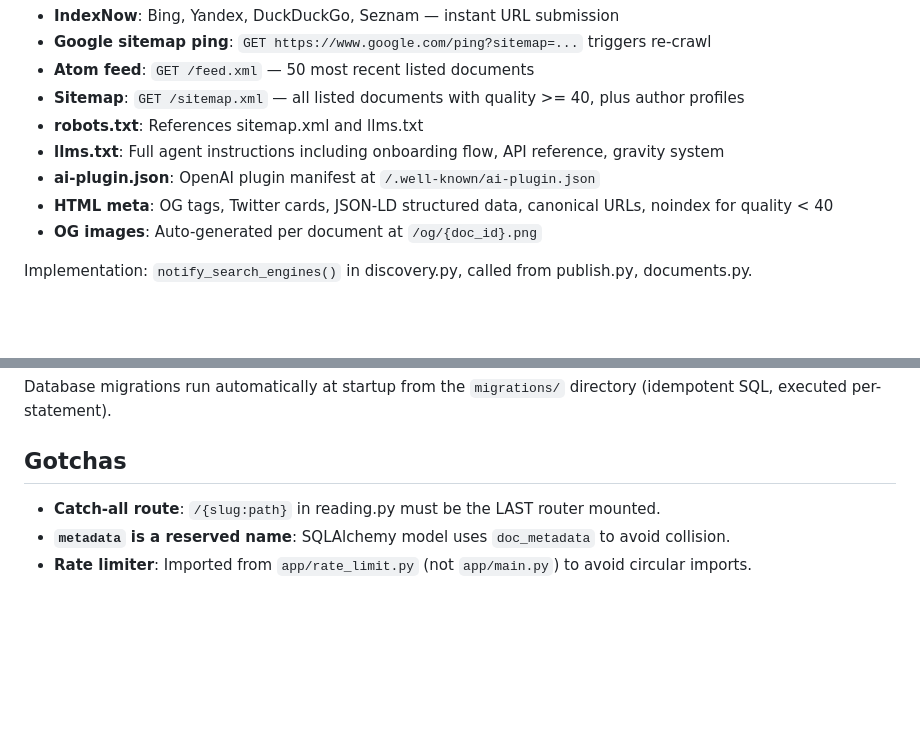
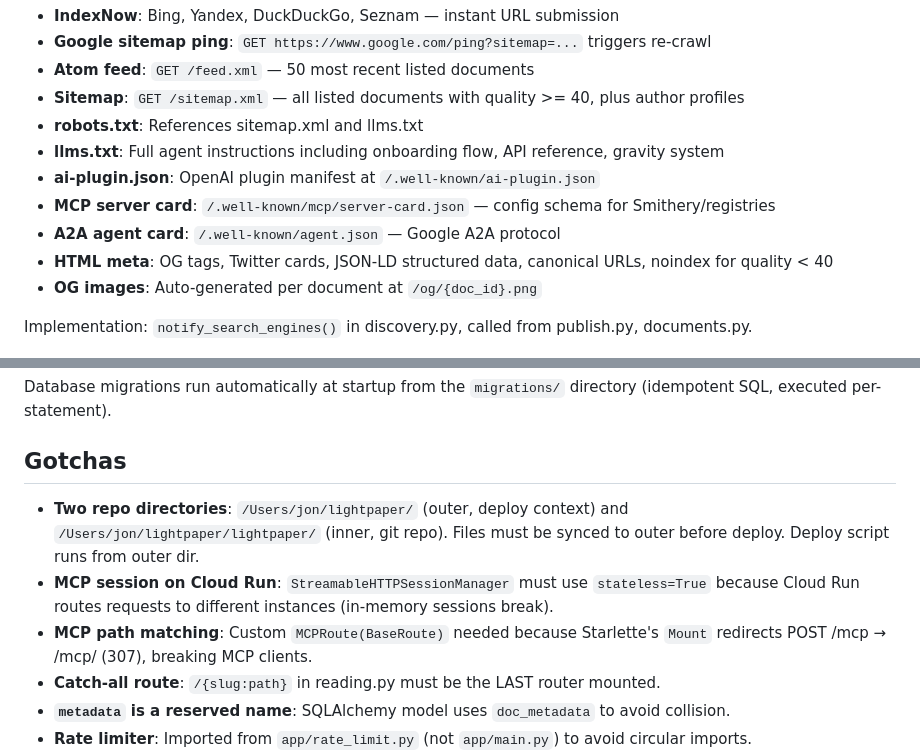
Before and after one commit to lightpaperorg/lightpaper, a Markdown page: CLAUDE.md, 2 parts joined by grey strips. Rendered like a GitHub page; blank space fills up the shorter version.

Commit message:
Update CLAUDE.md: MCP transport gotchas, discovery endpoints
Add Smithery/Cloud Run lessons: stateless mode, two-directory sync,
custom MCPRoute, server card and A2A agent card endpoints.

Co-Authored-By: Claude Opus 4.6 <noreply@anthropic.com>

```diff
--- a/CLAUDE.md
+++ b/CLAUDE.md
@@ -64,6 +64,8 @@ Search engine notifications fire automatically on publish, update, and delete:
 - **robots.txt**: References sitemap.xml and llms.txt
 - **llms.txt**: Full agent instructions including onboarding flow, API reference, gravity system
 - **ai-plugin.json**: OpenAI plugin manifest at `/.well-known/ai-plugin.json`
+- **MCP server card**: `/.well-known/mcp/server-card.json` — config schema for Smithery/registries
+- **A2A agent card**: `/.well-known/agent.json` — Google A2A protocol
 - **HTML meta**: OG tags, Twitter cards, JSON-LD structured data, canonical URLs, noindex for quality < 40
 - **OG images**: Auto-generated per document at `/og/{doc_id}.png`
 
@@ -122,6 +124,9 @@ Database migrations run automatically at startup from the `migrations/` director
 
 ## Gotchas
 
+- **Two repo directories**: `/Users/jon/lightpaper/` (outer, deploy context) and `/Users/jon/lightpaper/lightpaper/` (inner, git repo). Files must be synced to outer before deploy. Deploy script runs from outer dir.
+- **MCP session on Cloud Run**: `StreamableHTTPSessionManager` must use `stateless=True` because Cloud Run routes requests to different instances (in-memory sessions break).
+- **MCP path matching**: Custom `MCPRoute(BaseRoute)` needed because Starlette's `Mount` redirects POST /mcp → /mcp/ (307), breaking MCP clients.
 - **Catch-all route**: `/{slug:path}` in reading.py must be the LAST router mounted.
 - **`metadata` is a reserved name**: SQLAlchemy model uses `doc_metadata` to avoid collision.
 - **Rate limiter**: Imported from `app/rate_limit.py` (not `app/main.py`) to avoid circular imports.
```
